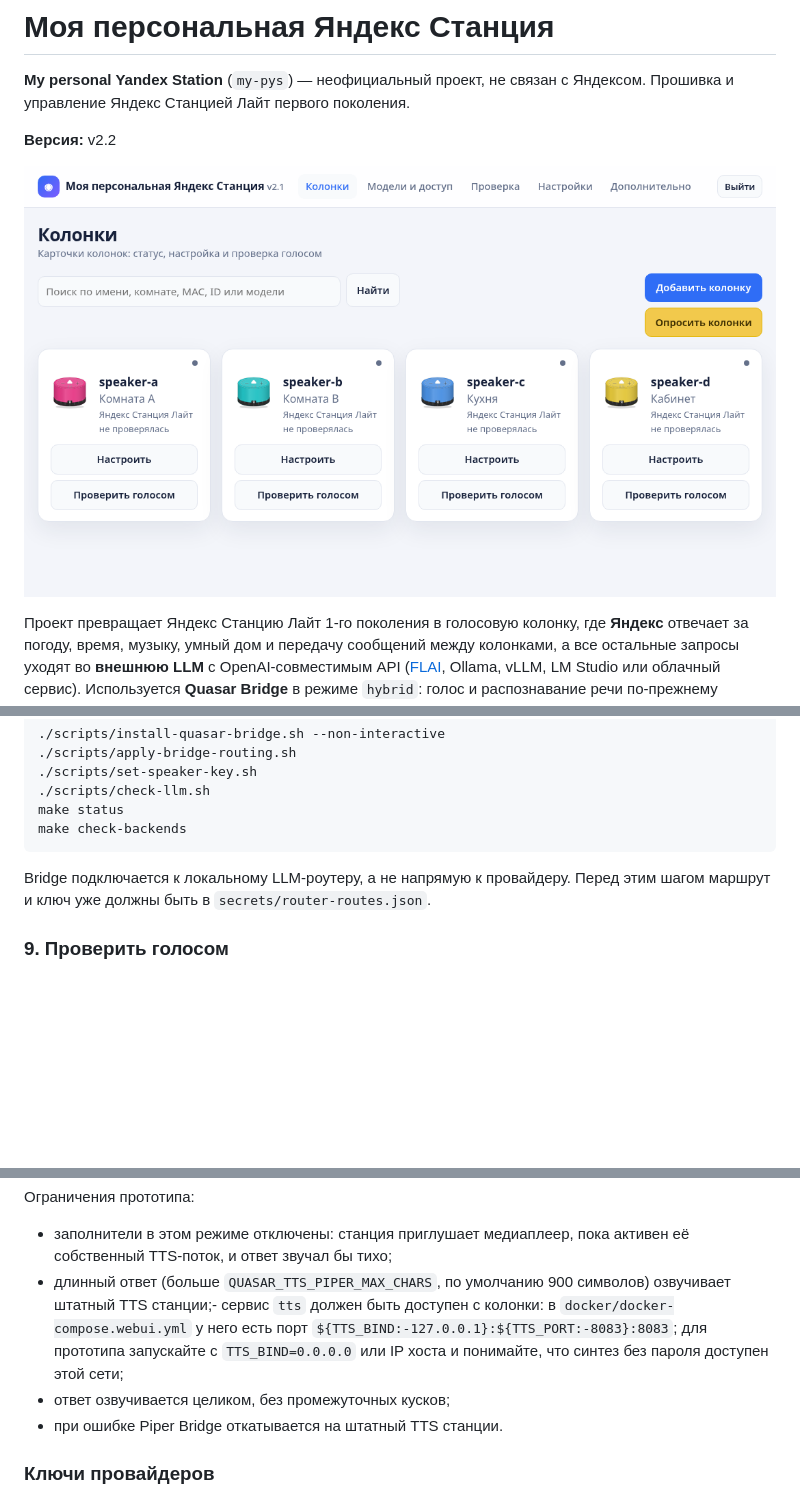
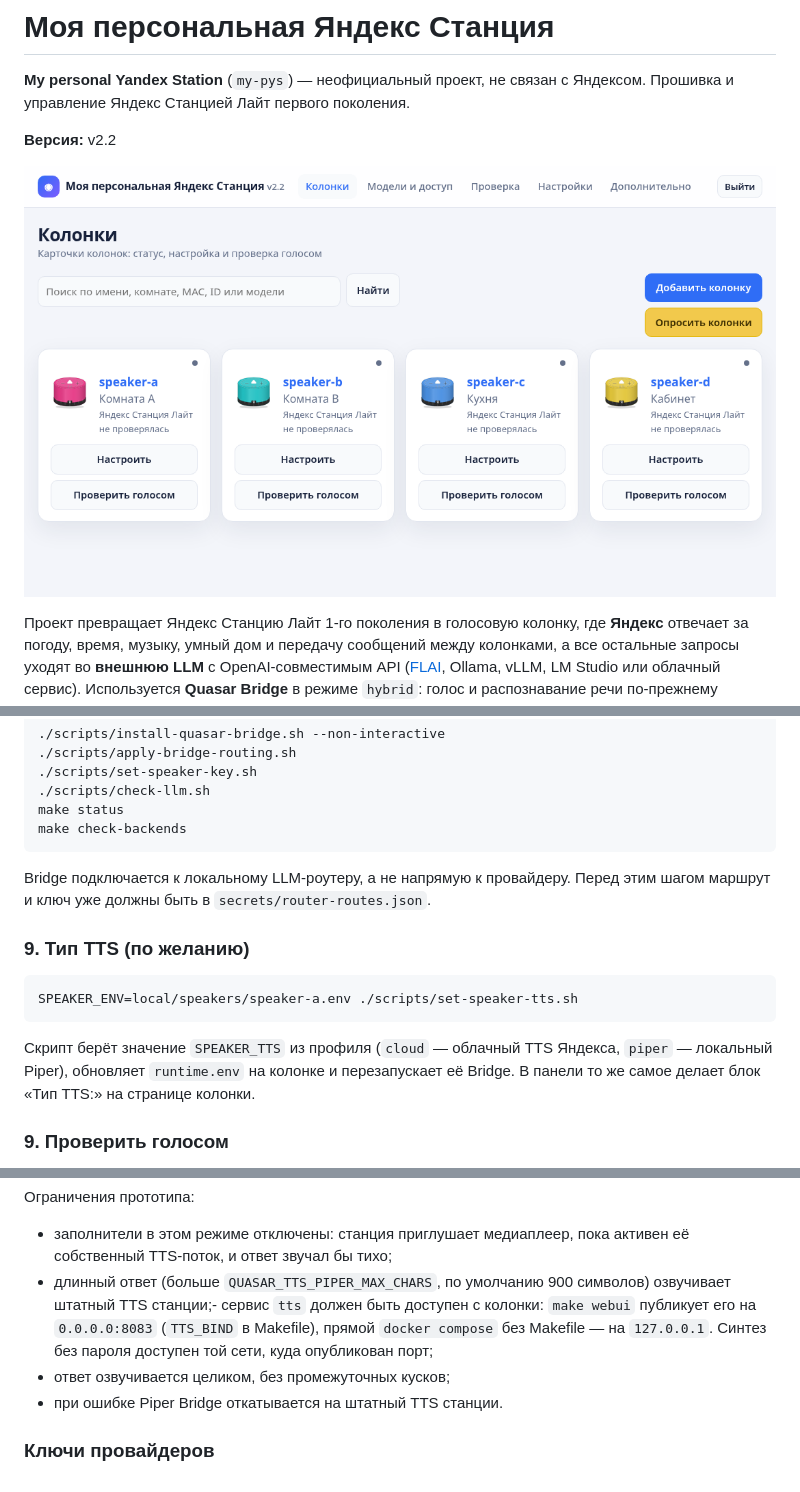
Before and after one commit to barval/my-pys, a Markdown page: README.md, 3 parts joined by grey strips. Rendered like a GitHub page; pictures changed too: docs/images/webui.png; blank space fills up the shorter version.

````diff
--- a/README.md
+++ b/README.md
@@ -408,6 +409,17 @@ make check-backends
 Bridge подключается к локальному LLM-роутеру, а не напрямую к провайдеру.
 Перед этим шагом маршрут и ключ уже должны быть в `secrets/router-routes.json`.
 
+### 9. Тип TTS (по желанию)
+
+```bash
+SPEAKER_ENV=local/speakers/speaker-a.env ./scripts/set-speaker-tts.sh
+```
+
+Скрипт берёт значение `SPEAKER_TTS` из профиля (`cloud` — облачный TTS
+Яндекса, `piper` — локальный Piper), обновляет `runtime.env` на колонке и
+перезапускает её Bridge. В панели то же самое делает блок «Тип TTS:» на
+странице колонки.
+
 ### 9. Проверить голосом
 
 - «Алиса, какая завтра погода?» — отвечает Яндекс.
@@ -677,11 +689,10 @@ Bridge подставляет в ответ директиву `audio_play` со
 - заполнители в этом режиме отключены: станция приглушает медиаплеер,
   пока активен её собственный TTS-поток, и ответ звучал бы тихо;
 - длинный ответ (больше `QUASAR_TTS_PIPER_MAX_CHARS`, по умолчанию 900
-  символов) озвучивает штатный TTS станции;- сервис `tts` должен быть доступен с колонки: в
-  `docker/docker-compose.webui.yml` у него есть порт
-  `${TTS_BIND:-127.0.0.1}:${TTS_PORT:-8083}:8083`; для прототипа
-  запускайте с `TTS_BIND=0.0.0.0` или IP хоста и понимайте, что синтез
-  без пароля доступен этой сети;
+  символов) озвучивает штатный TTS станции;- сервис `tts` должен быть доступен с колонки: `make webui` публикует его
+  на `0.0.0.0:8083` (`TTS_BIND` в Makefile), прямой `docker compose` без
+  Makefile — на `127.0.0.1`. Синтез без пароля доступен той сети, куда
+  опубликован порт;
 - ответ озвучивается целиком, без промежуточных кусков;
 - при ошибке Piper Bridge откатывается на штатный TTS станции.
 
````
Also changed, not shown: other parts of README.md (+1 -0 lines), CHANGELOG.md (+2 -2 lines), 6 other files.
